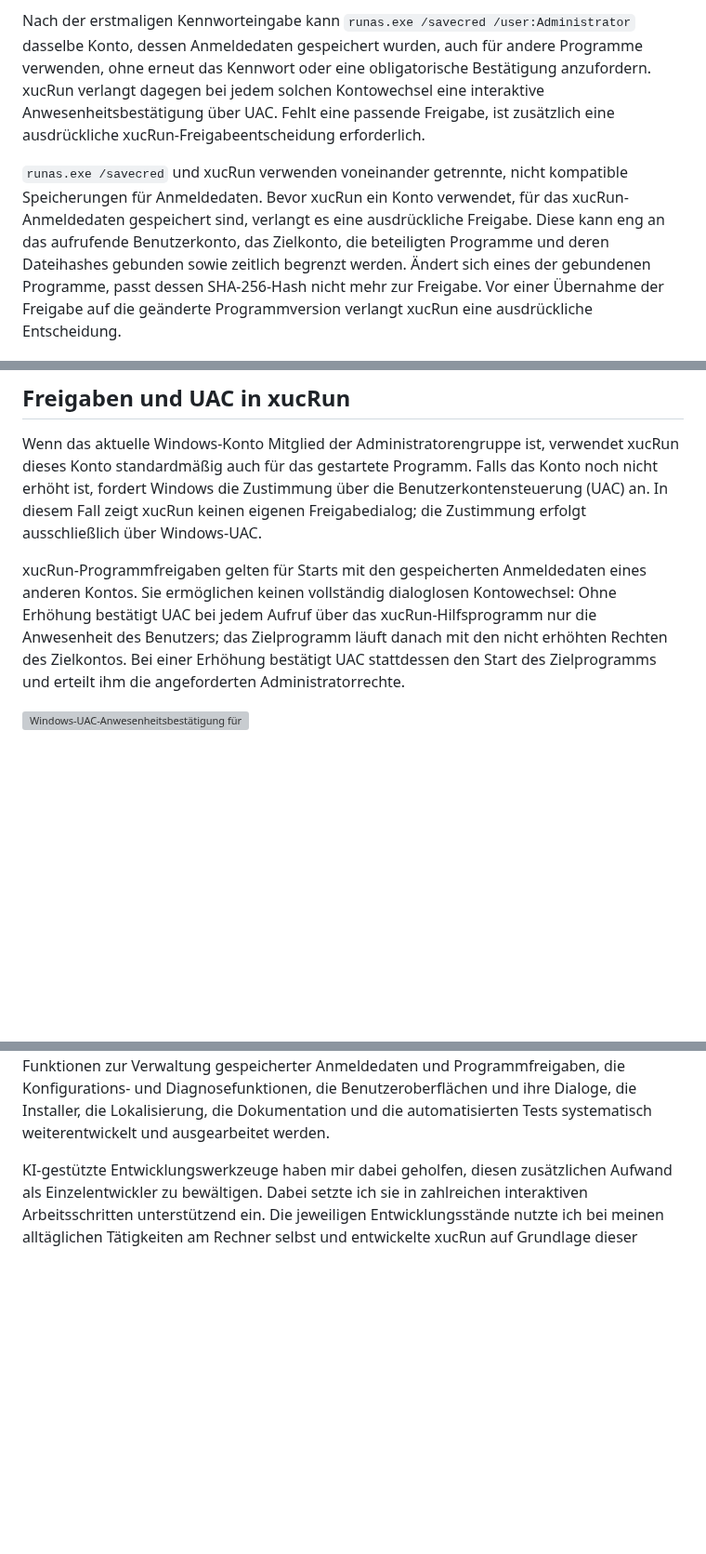
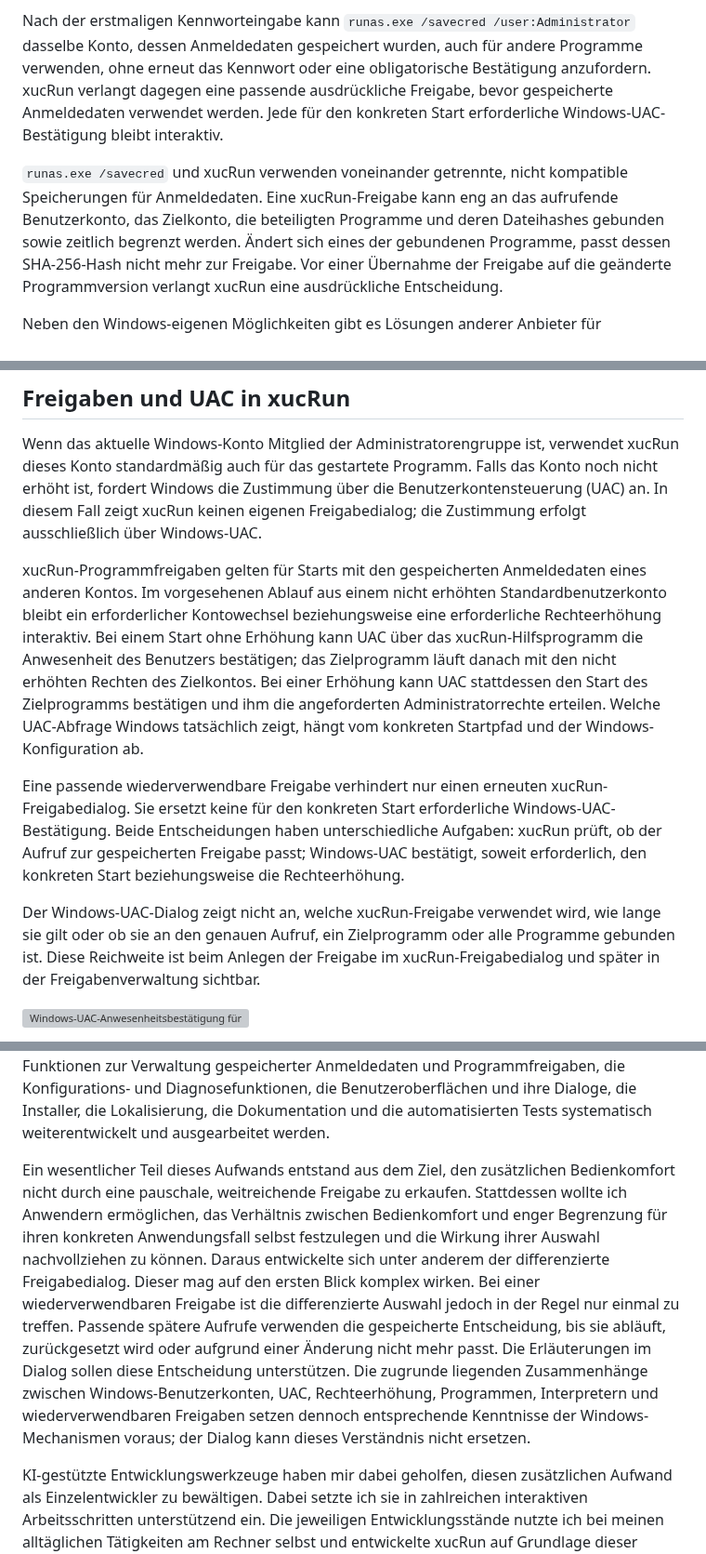
Before and after one commit to HT64/xucRun, a Markdown page: README.de.md, 3 parts joined by grey strips. Shown at 93% size. Drawn GitHub-style; blank space fills up the shorter version; grey boxes are pictures that could not be loaded.

```diff
--- a/README.de.md
+++ b/README.de.md
@@ -129,15 +130,13 @@ Sonderzeichen hinge außerdem vom konkreten Elevationswerkzeug und dessen Quotin
 
 Nach der erstmaligen Kennworteingabe kann `runas.exe /savecred /user:Administrator` dasselbe Konto,
 dessen Anmeldedaten gespeichert wurden, auch für andere Programme verwenden, ohne erneut das
-Kennwort oder eine obligatorische Bestätigung anzufordern. xucRun verlangt dagegen bei jedem
-solchen Kontowechsel eine interaktive Anwesenheitsbestätigung über UAC. Fehlt eine passende
-Freigabe, ist zusätzlich eine ausdrückliche xucRun-Freigabeentscheidung erforderlich.
+Kennwort oder eine obligatorische Bestätigung anzufordern. xucRun verlangt dagegen eine passende
+ausdrückliche Freigabe, bevor gespeicherte Anmeldedaten verwendet werden. Jede für den konkreten
+Start erforderliche Windows-UAC-Bestätigung bleibt interaktiv.
 
 `runas.exe /savecred` und xucRun verwenden voneinander getrennte, nicht kompatible Speicherungen
-für Anmeldedaten. Bevor xucRun ein Konto verwendet, für das xucRun-Anmeldedaten gespeichert sind,
-verlangt es eine ausdrückliche Freigabe. Diese kann eng an das aufrufende Benutzerkonto, das
-Zielkonto, die beteiligten Programme und deren Dateihashes gebunden sowie zeitlich begrenzt
-werden. Ändert sich
+für Anmeldedaten. Eine xucRun-Freigabe kann eng an das aufrufende Benutzerkonto, das Zielkonto, die
+beteiligten Programme und deren Dateihashes gebunden sowie zeitlich begrenzt werden. Ändert sich
 eines der gebundenen Programme, passt dessen SHA-256-Hash nicht mehr zur Freigabe. Vor einer
 Übernahme der Freigabe auf die geänderte Programmversion verlangt xucRun eine ausdrückliche
 Entscheidung.
@@ -156,10 +155,24 @@ fordert Windows die Zustimmung über die Benutzerkontensteuerung (UAC) an. In di
 xucRun keinen eigenen Freigabedialog; die Zustimmung erfolgt ausschließlich über Windows-UAC.
 
 xucRun-Programmfreigaben gelten für Starts mit den gespeicherten Anmeldedaten eines anderen
-Kontos. Sie ermöglichen keinen vollständig dialoglosen Kontowechsel: Ohne Erhöhung bestätigt UAC
-bei jedem Aufruf über das xucRun-Hilfsprogramm nur die Anwesenheit des Benutzers; das Zielprogramm
-läuft danach mit den nicht erhöhten Rechten des Zielkontos. Bei einer Erhöhung bestätigt UAC
-stattdessen den Start des Zielprogramms und erteilt ihm die angeforderten Administratorrechte.
+Kontos. Im vorgesehenen Ablauf aus einem nicht erhöhten Standardbenutzerkonto bleibt ein
+erforderlicher Kontowechsel beziehungsweise eine erforderliche Rechteerhöhung interaktiv. Bei
+einem Start ohne Erhöhung kann UAC über das xucRun-Hilfsprogramm die Anwesenheit des Benutzers
+bestätigen; das Zielprogramm läuft danach mit den nicht erhöhten Rechten des Zielkontos. Bei einer
+Erhöhung kann UAC stattdessen den Start des Zielprogramms bestätigen und ihm die angeforderten
+Administratorrechte erteilen. Welche UAC-Abfrage Windows tatsächlich zeigt, hängt vom konkreten
+Startpfad und der Windows-Konfiguration ab.
+
+Eine passende wiederverwendbare Freigabe verhindert nur einen erneuten xucRun-Freigabedialog. Sie
+ersetzt keine für den konkreten Start erforderliche Windows-UAC-Bestätigung. Beide Entscheidungen
+haben unterschiedliche Aufgaben: xucRun prüft, ob der Aufruf zur gespeicherten Freigabe passt;
+Windows-UAC bestätigt, soweit erforderlich, den konkreten Start beziehungsweise die
+Rechteerhöhung.
+
+Der Windows-UAC-Dialog zeigt nicht an, welche xucRun-Freigabe verwendet wird, wie lange sie gilt
+oder ob sie an den genauen Aufruf, ein Zielprogramm oder alle Programme gebunden ist. Diese
+Reichweite ist beim Anlegen der Freigabe im xucRun-Freigabedialog und später in der
+Freigabenverwaltung sichtbar.
 
 ![Windows-UAC-Anwesenheitsbestätigung für den xucRun Approval Helper](docs/de/images/approval-helper-uac.png)
 
@@ -1074,6 +1095,19 @@ erklären, mussten insbesondere das Sicherheitsmodell, die Funktionen zur Verwal
 gespeicherter Anmeldedaten und Programmfreigaben, die Konfigurations- und Diagnosefunktionen, die
 Benutzeroberflächen und ihre Dialoge, die Installer, die Lokalisierung, die Dokumentation und die
 automatisierten Tests systematisch weiterentwickelt und ausgearbeitet werden.
+
+Ein wesentlicher Teil dieses Aufwands entstand aus dem Ziel, den zusätzlichen Bedienkomfort nicht
+durch eine pauschale, weitreichende Freigabe zu erkaufen. Stattdessen wollte ich Anwendern
+ermöglichen, das Verhältnis zwischen Bedienkomfort und enger Begrenzung für ihren konkreten
+Anwendungsfall selbst festzulegen und die Wirkung ihrer Auswahl nachvollziehen zu können. Daraus
+entwickelte sich unter anderem der differenzierte Freigabedialog. Dieser mag auf den ersten Blick
+komplex wirken. Bei einer wiederverwendbaren Freigabe ist die differenzierte Auswahl jedoch in der
+Regel nur einmal zu treffen. Passende spätere Aufrufe verwenden die gespeicherte Entscheidung, bis
+sie abläuft, zurückgesetzt wird oder aufgrund einer Änderung nicht mehr passt. Die Erläuterungen
+im Dialog sollen diese Entscheidung unterstützen. Die zugrunde liegenden Zusammenhänge zwischen
+Windows-Benutzerkonten, UAC, Rechteerhöhung, Programmen, Interpretern und wiederverwendbaren
+Freigaben setzen dennoch entsprechende Kenntnisse der Windows-Mechanismen voraus; der Dialog kann
+dieses Verständnis nicht ersetzen.
 
 KI-gestützte Entwicklungswerkzeuge haben mir dabei geholfen, diesen zusätzlichen Aufwand als
 Einzelentwickler zu bewältigen. Dabei setzte ich sie in zahlreichen interaktiven Arbeitsschritten
```
Also changed, not shown: other parts of README.de.md (+28 -19 lines), README.md (+61 -30 lines), docs/de/images/approval-dialog.png, docs/en/images/approval-dialog.png, 11 other files.
